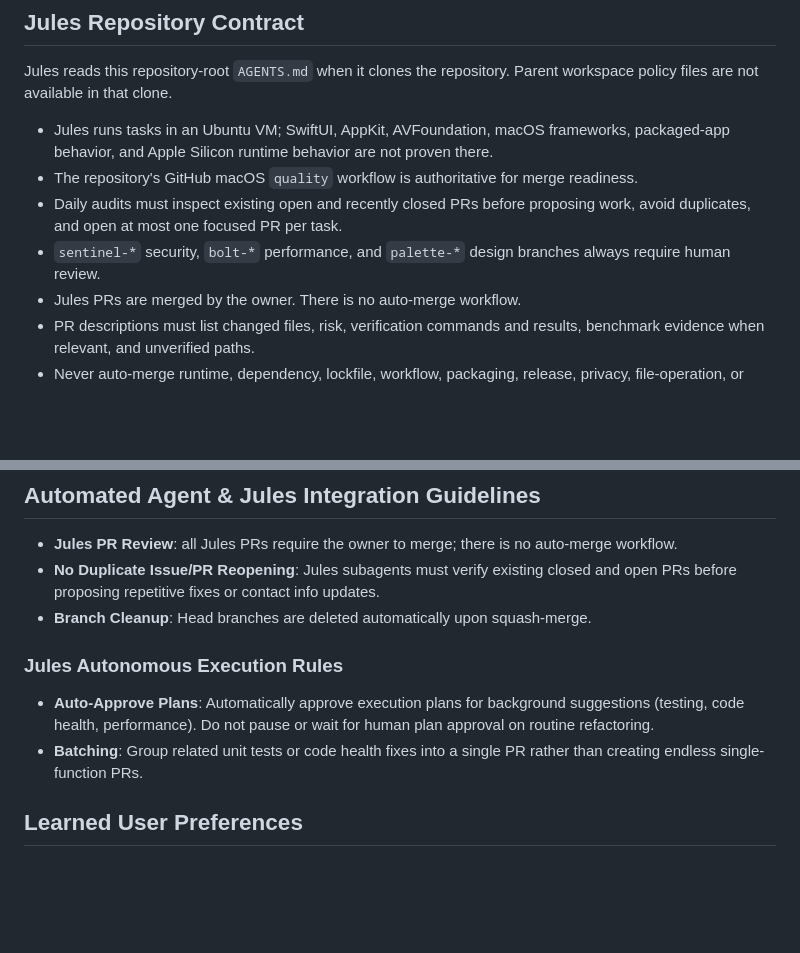
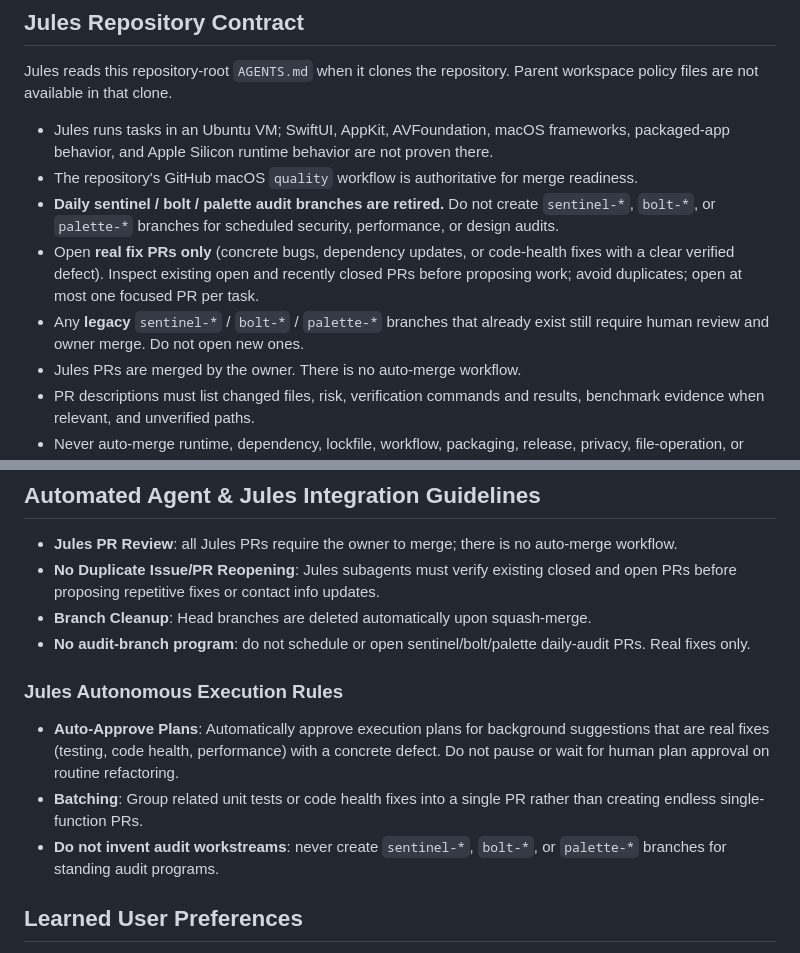
Before and after one commit to RazorBackRoar/Libra, a Markdown page: AGENTS.md, 2 parts joined by grey strips. Drawn GitHub-style; blank space fills up the shorter version.

Commit message:
docs(jules): retire sentinel/bolt/palette daily audit contract (#100)

```diff
--- a/AGENTS.md
+++ b/AGENTS.md
@@ -72,8 +72,9 @@ Jules reads this repository-root `AGENTS.md` when it clones the repository. Pare
 
 - Jules runs tasks in an Ubuntu VM; SwiftUI, AppKit, AVFoundation, macOS frameworks, packaged-app behavior, and Apple Silicon runtime behavior are not proven there.
 - The repository's GitHub macOS `quality` workflow is authoritative for merge readiness.
-- Daily audits must inspect existing open and recently closed PRs before proposing work, avoid duplicates, and open at most one focused PR per task.
-- `sentinel-*` security, `bolt-*` performance, and `palette-*` design branches always require human review.
+- **Daily sentinel / bolt / palette audit branches are retired.** Do not create `sentinel-*`, `bolt-*`, or `palette-*` branches for scheduled security, performance, or design audits.
+- Open **real fix PRs only** (concrete bugs, dependency updates, or code-health fixes with a clear verified defect). Inspect existing open and recently closed PRs before proposing work; avoid duplicates; open at most one focused PR per task.
+- Any **legacy** `sentinel-*` / `bolt-*` / `palette-*` branches that already exist still require human review and owner merge. Do not open new ones.
 - Jules PRs are merged by the owner. There is no auto-merge workflow.
 - PR descriptions must list changed files, risk, verification commands and results, benchmark evidence when relevant, and unverified paths.
 - Never auto-merge runtime, dependency, lockfile, workflow, packaging, release, privacy, file-operation, or user-data changes.
@@ -85,11 +86,13 @@ Jules reads this repository-root `AGENTS.md` when it clones the repository. Pare
 - **Jules PR Review**: all Jules PRs require the owner to merge; there is no auto-merge workflow.
 - **No Duplicate Issue/PR Reopening**: Jules subagents must verify existing closed and open PRs before proposing repetitive fixes or contact info updates.
 - **Branch Cleanup**: Head branches are deleted automatically upon squash-merge.
+- **No audit-branch program**: do not schedule or open sentinel/bolt/palette daily-audit PRs. Real fixes only.
 
 
 ### Jules Autonomous Execution Rules
-- **Auto-Approve Plans**: Automatically approve execution plans for background suggestions (testing, code health, performance). Do not pause or wait for human plan approval on routine refactoring.
+- **Auto-Approve Plans**: Automatically approve execution plans for background suggestions that are real fixes (testing, code health, performance) with a concrete defect. Do not pause or wait for human plan approval on routine refactoring.
 - **Batching**: Group related unit tests or code health fixes into a single PR rather than creating endless single-function PRs.
+- **Do not invent audit workstreams**: never create `sentinel-*`, `bolt-*`, or `palette-*` branches for standing audit programs.
 
 ## Learned User Preferences
 - Count labels should say photos and videos, never generic "files".
```
